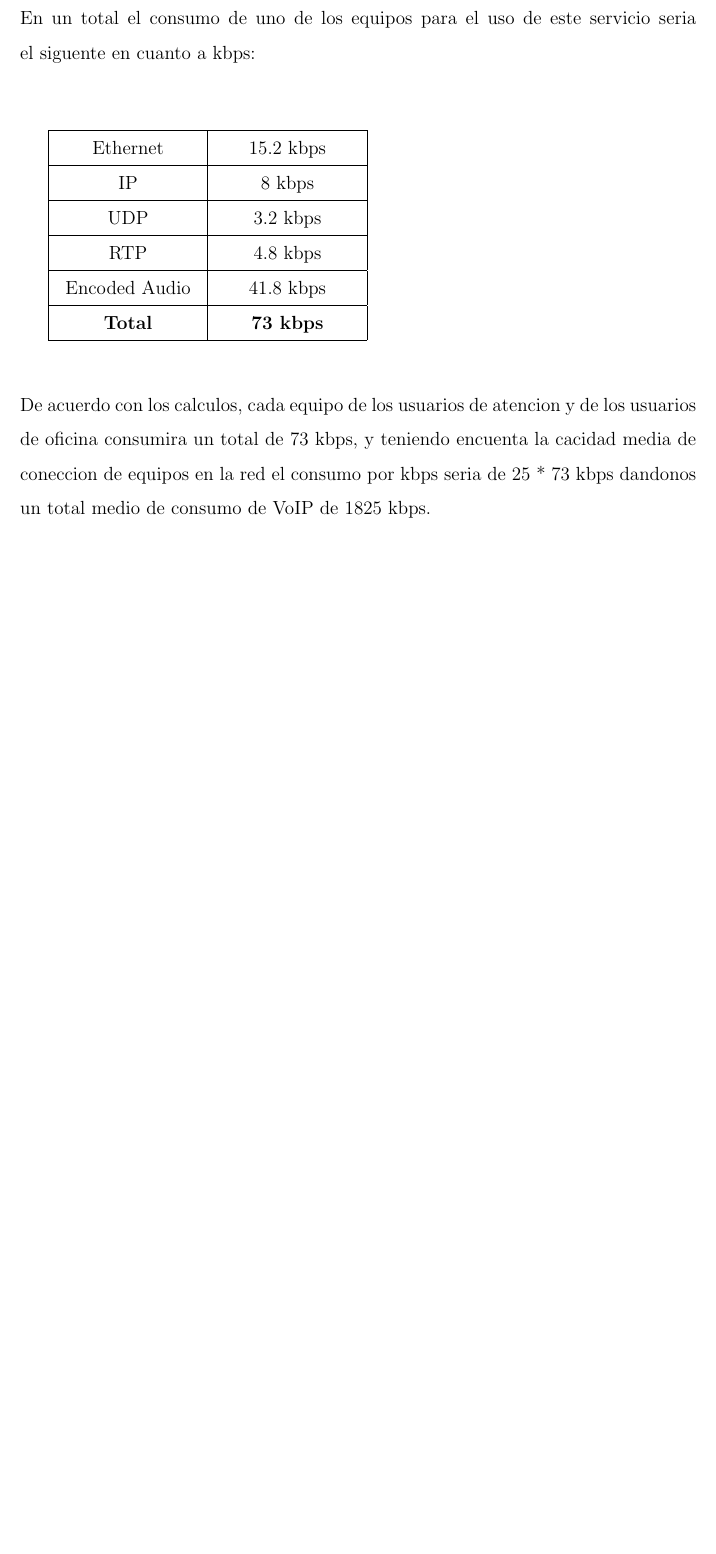
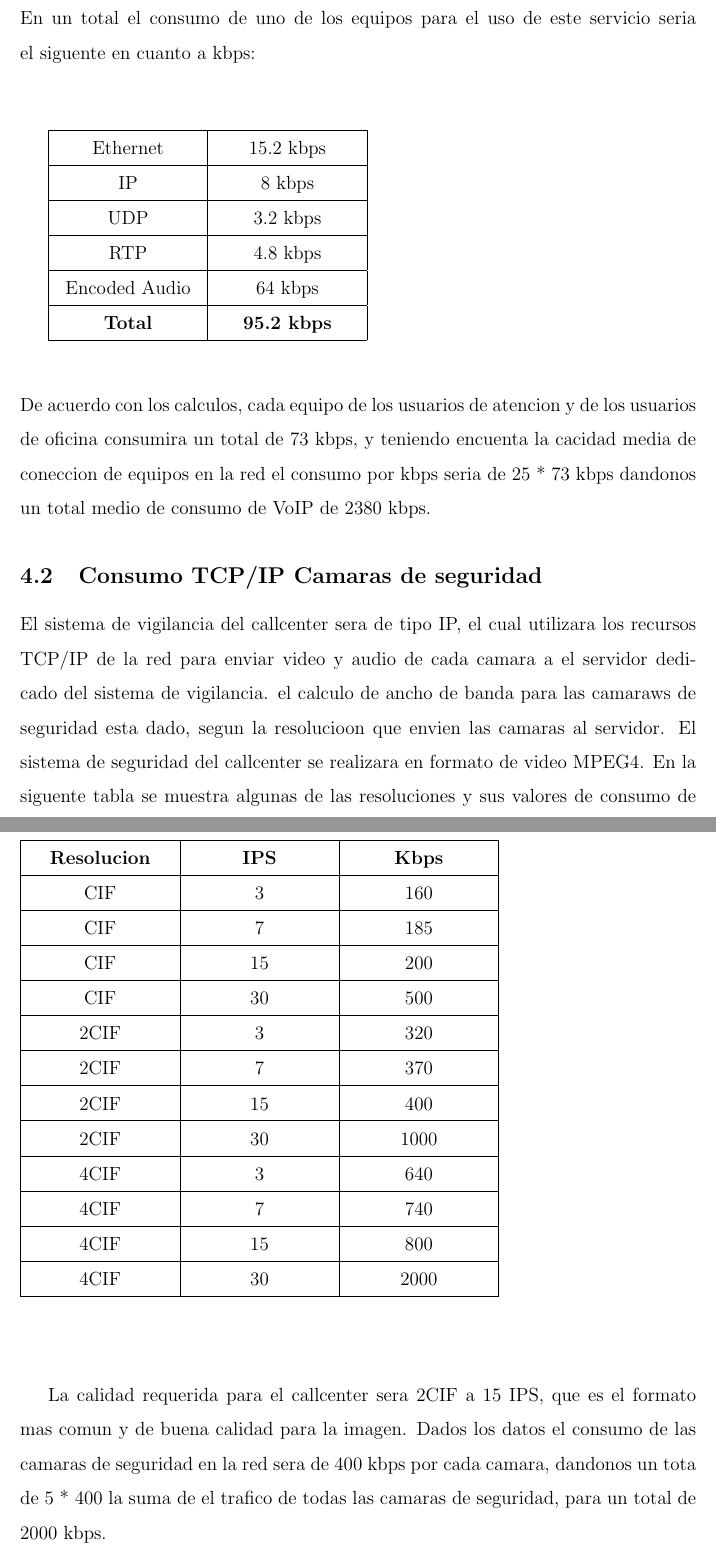
Before and after one commit to carealejo/RedesCallcenter, a LaTeX document (Doc/doc.tex): part of page 10 of 10 before the commit and two parts of pages 10 and 11 of 12 after it, the two joined at a grey line, cut so that both start at the same text, the shorter picture padded with empty space. Compiled offline with pdfLaTeX.

Commit message:
Terminado analisis de Consumo.

```diff
--- a/Doc/doc.tex
+++ b/Doc/doc.tex
@@ -177,9 +177,45 @@ En un total el consumo de uno de los equipos para el uso de este servicio seria
 \hline
 \makebox[2.7cm][c]{RTP} &\makebox[3.1cm][c]{4.8 kbps}\\
 \hline
-\makebox[2.7cm][c]{Encoded Audio} &\makebox[3.1cm][c]{41.8 kbps}\\
+\makebox[2.7cm][c]{Encoded Audio} &\makebox[3.1cm][c]{64 kbps}\\
 \hline
-\makebox[2.7cm][c]{\textbf{Total}} &\makebox[3.1cm][c]{\textbf{73 kbps}}\\
+\makebox[2.7cm][c]{\textbf{Total}} &\makebox[3.1cm][c]{\textbf{95.2 kbps}}\\
 \hline
 \end{tabular}\\\\\\
-De acuerdo con los calculos, cada equipo de los usuarios de atencion y de los usuarios de oficina consumira un total de 73 kbps, y teniendo encuenta la cacidad media de coneccion de equipos en la red el consumo por kbps seria de 25 * 73 kbps dandonos un total medio de consumo de VoIP de 1825 kbps.
+De acuerdo con los calculos, cada equipo de los usuarios de atencion y de los usuarios de oficina consumira un total de 73 kbps, y teniendo encuenta la cacidad media de coneccion de equipos en la red el consumo por kbps seria de 25 * 73 kbps dandonos un total medio de consumo de VoIP de 2380 kbps.
+
+\subsection{\textbf{Consumo TCP/IP Camaras de seguridad}}
+%% Los sistemas de vigilancia IP utilizan cada vez más recursos de las redes TCP/IP para enviar video de un punto a otro (por ejemplo, de una Cámara IP a un sistema de Gestión de Video típicamente en una computadora personal o un servidor dedicado) Las redes de IP son un medio atractivo para transportar video porque por un cable pueden llevar el video de muchas cámaras. Estas redes también sirven un propósito multi-funcional porque el mismo cable puede llevar video así como audio, señales de alarma, señales de relevo, órdenes de PTZ, y los datos de serie. Con POE (Power Over Ethernet), el cable puede llevar también la electricidad a la cámara. Esto simplifica mucho la cantidad de cables que se requirió anteriormente. Sin embargo, la red TCP/IP es limitada por la cantidad de tráfico que puede llevar – conocido como ancho de banda, que es medida (bps). La siguiente tabla muestra las tres clases de redes de Ethernet de estrella-topología de uso corriente hoy.
+
+El sistema de vigilancia del callcenter sera de tipo IP, el cual utilizara los recursos TCP/IP de la red para enviar video y audio de cada camara a el servidor dedicado del sistema de vigilancia. el calculo de ancho de banda para las camaraws de seguridad esta dado, segun la resolucioon que envien las camaras al servidor. El sistema de seguridad del callcenter se realizara en formato de video MPEG4. En la siguente tabla se muestra algunas de las resoluciones y sus valores de consumo de banda ancha para el formato MPEG4.\\\\
+\begin{tabular}{|c|c|c|}
+\hline
+\makebox[3.1cm][c]{\textbf{Resolucion}} &\makebox[3.1cm][c]{\textbf{IPS}} &\makebox[3.1cm][c]{\textbf{Kbps}}\\
+\hline
+\makebox[3.1cm][c]{CIF} &\makebox[3.1cm][c]{3} &\makebox[3.1cm][c]{160}\\
+\hline
+\makebox[3.1cm][c]{CIF} &\makebox[3.1cm][c]{7} &\makebox[3.1cm][c]{185}\\
+\hline
+\makebox[3.1cm][c]{CIF} &\makebox[3.1cm][c]{15} &\makebox[3.1cm][c]{200}\\
+\hline
+\makebox[3.1cm][c]{CIF} &\makebox[3.1cm][c]{30} &\makebox[3.1cm][c]{500}\\
+\hline
+\makebox[3.1cm][c]{2CIF} &\makebox[3.1cm][c]{3} &\makebox[3.1cm][c]{320}\\
+\hline
+\makebox[3.1cm][c]{2CIF} &\makebox[3.1cm][c]{7} &\makebox[3.1cm][c]{370}\\
+\hline
+\makebox[3.1cm][c]{2CIF} &\makebox[3.1cm][c]{15} &\makebox[3.1cm][c]{400}\\
+\hline
+\makebox[3.1cm][c]{2CIF} &\makebox[3.1cm][c]{30} &\makebox[3.1cm][c]{1000}\\
+\hline
+\makebox[3.1cm][c]{4CIF} &\makebox[3.1cm][c]{3} &\makebox[3.1cm][c]{640}\\
+\hline
+\makebox[3.1cm][c]{4CIF} &\makebox[3.1cm][c]{7} &\makebox[3.1cm][c]{740}\\
+\hline
+\makebox[3.1cm][c]{4CIF} &\makebox[3.1cm][c]{15} &\makebox[3.1cm][c]{800}\\
+\hline
+\makebox[3.1cm][c]{4CIF} &\makebox[3.1cm][c]{30} &\makebox[3.1cm][c]{2000}\\
+\hline
+\end{tabular}\\\\\\
+
+La calidad requerida para el callcenter sera 2CIF a 15 IPS, que es el formato mas comun y de buena calidad para la imagen. Dados los datos el consumo de las camaras de seguridad en la red sera de 400 kbps por cada camara, dandonos un tota de 5 * 400 la suma de el trafico de todas las camaras de seguridad, para un total de 2000 kbps.
```
Also changed, not shown: Doc/doc.pdf, Doc/doc.tex (19 more changed lines), 3 other files.
